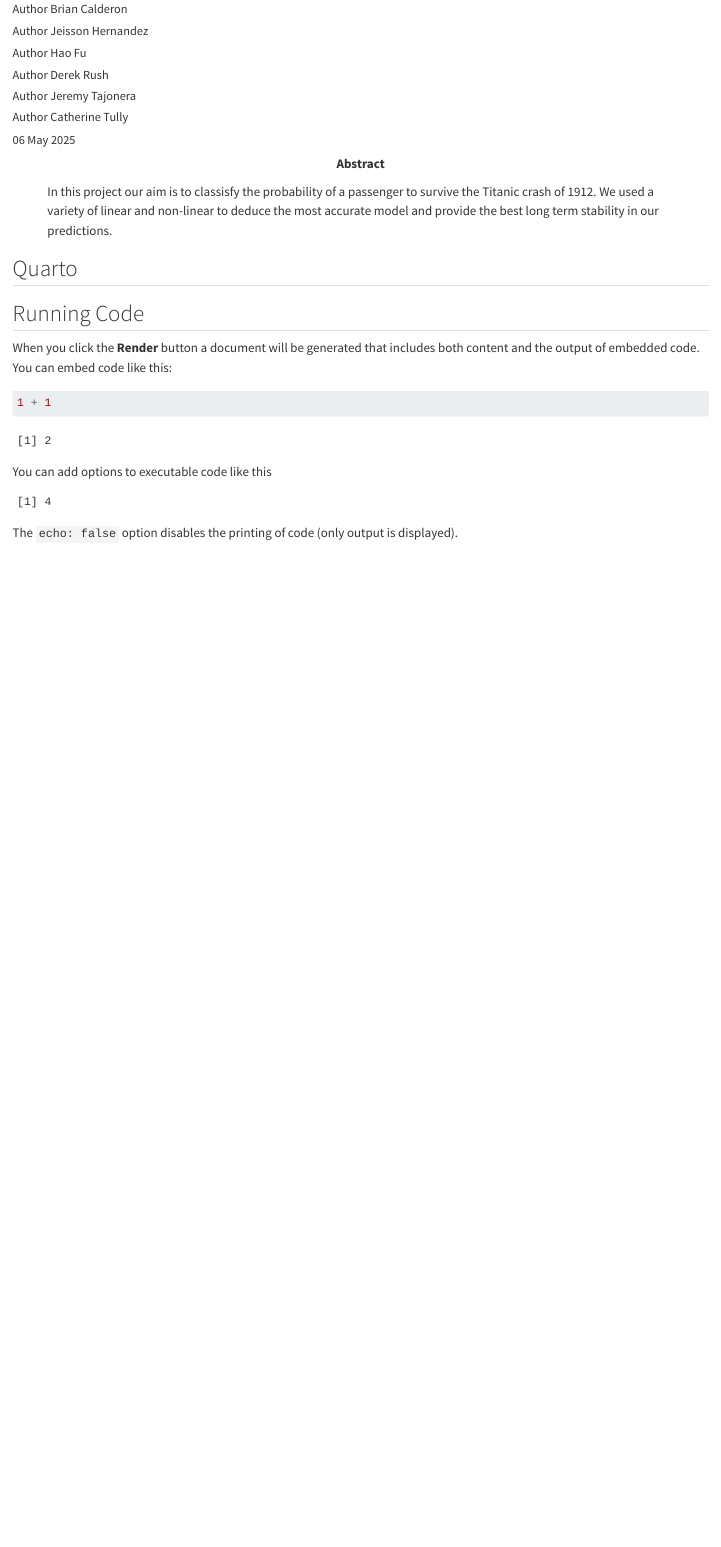
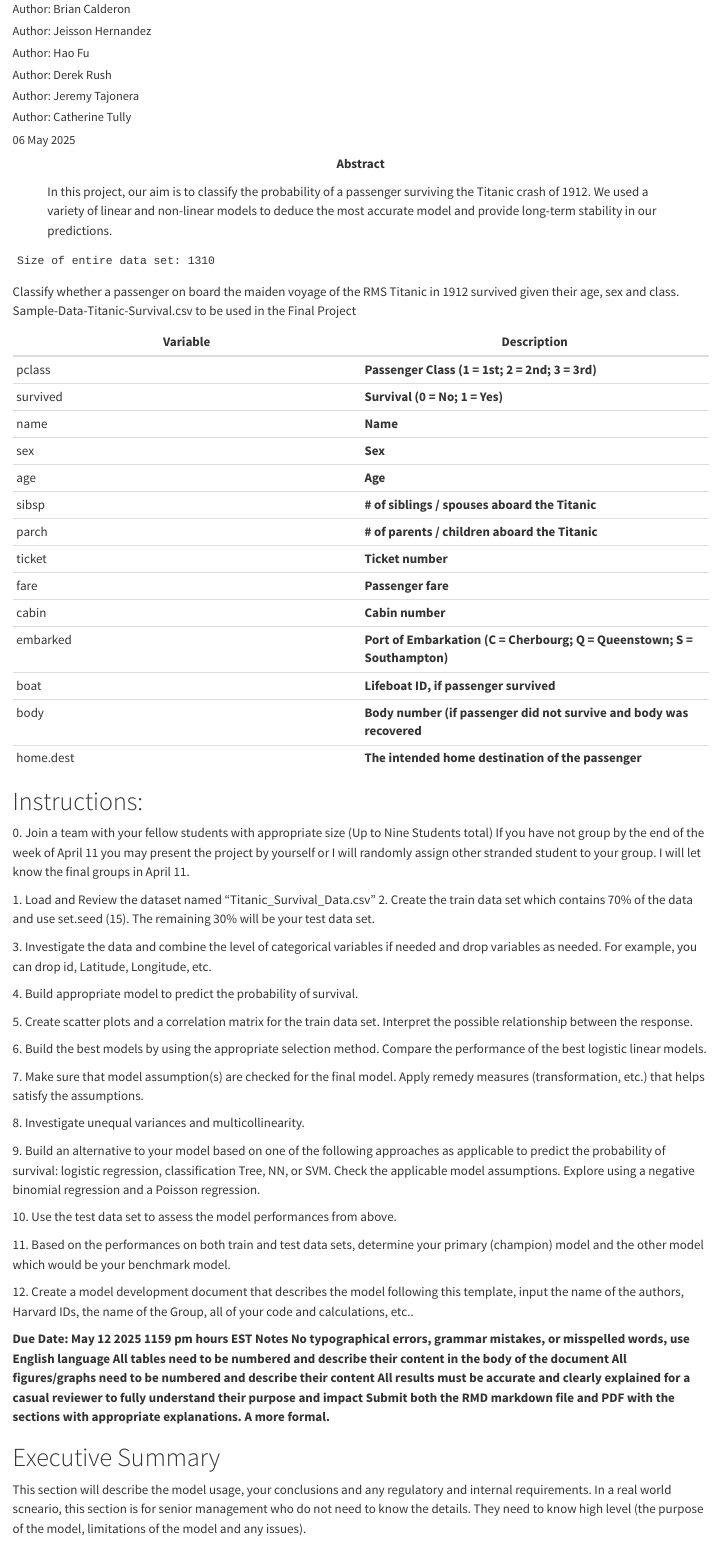
Before and after one commit to brian-calderon/CSCIE-101_FinalProj, a Quarto document (FinalProject.qmd): the page in a window 1100 px wide, from 150 px down. Rendered offline with R 4.5, knitr and Pandoc in place of Quarto, with nearby package versions.

Commit message:
updating final write up

````diff
--- a/FinalProject.qmd
+++ b/FinalProject.qmd
@@ -9,6 +6,0 @@ author:
-- Author Brian Calderon
-- Author Jeisson Hernandez
-- Author Hao Fu
-- Author Derek Rush
-- Author Jeremy Tajonera
-- Author Catherine Tully
@@ -15,0 +8,6 @@ author:
+  - "Author: Brian Calderon"
+  - "Author: Jeisson Hernandez"
+  - "Author: Hao Fu"
+  - "Author: Derek Rush"
+  - "Author: Jeremy Tajonera"
+  - "Author: Catherine Tully"
@@ -16,15 +21,8 @@ author:
+    geometry: margin=1.3cm
+    df-print: kable
 tags: [logistic, neuronal networks, titanic]
 abstract: |
-   In this project our aim is to classisfy the probability of a passenger to survive the Titanic crash of 1912. We used a variety of linear and non-linear to deduce the most accurate model and provide the best long term stability in our predictions.
-
-date: "`r format(Sys.time(), '%d %B %Y')`"
-geometry: margin=1.3cm
-output:
-  pdf_document:
-    toc: yes
-    toc_depth: 2
-  html_document:
-    df_print: paged
+  In this project, our aim is to classify the probability of a passenger surviving the Titanic crash of 1912. We used a variety of linear and non-linear models to deduce the most accurate model and provide long-term stability in our predictions.
 editor_options:
   markdown:
     wrap: 72
@@ -32,16 +30,103 @@ editor_options:
 
 </div>
 
-## Quarto
-
-## Running Code
-
-When you click the **Render** button a document will be generated that
-includes both content and the output of embedded code. You can embed
-code like this:
-
-```{r}
-1 + 1
+```{r echo=FALSE}
+#############################################################
+#                     Load Data                             #
+#############################################################
+odata <- read.csv("data/Titanic_Survival_Data.csv")
+cat("Size of entire data set:", nrow(odata), "\n")
 ```
 
-You can add options to executable code like this
+::: pagebreak
+:::
+
+Classify whether a passenger on board the maiden voyage of the RMS
+Titanic in 1912 survived given their age, sex and class.
+Sample-Data-Titanic-Survival.csv to be used in the Final Project
+
+| Variable | Description |
+|----|----|
+| pclass | **Passenger Class (1 = 1st; 2 = 2nd; 3 = 3rd)** |
+| survived | **Survival (0 = No; 1 = Yes)** |
+| name | **Name** |
+| sex | **Sex** |
+| age | **Age** |
+| sibsp | **\# of siblings / spouses aboard the Titanic** |
+| parch | **\# of parents / children aboard the Titanic** |
+| ticket | **Ticket number** |
+| fare | **Passenger fare** |
+| cabin | **Cabin number** |
+| embarked | **Port of Embarkation (C = Cherbourg; Q = Queenstown; S = Southampton)** |
+| boat | **Lifeboat ID, if passenger survived** |
+| body | **Body number (if passenger did not survive and body was recovered** |
+| home.dest | **The intended home destination of the passenger** |
+
+::: pagebreak
+:::
+
+# Instructions:
+
+0\. Join a team with your fellow students with appropriate size (Up to
+Nine Students total) If you have not group by the end of the week of
+April 11 you may present the project by yourself or I will randomly
+assign other stranded student to your group. I will let know the final
+groups in April 11.
+
+1\. Load and Review the dataset named “Titanic_Survival_Data.csv” 2.
+Create the train data set which contains 70% of the data and use
+set.seed (15). The remaining 30% will be your test data set.
+
+3\. Investigate the data and combine the level of categorical variables
+if needed and drop variables as needed. For example, you can drop id,
+Latitude, Longitude, etc.
+
+4\. Build appropriate model to predict the probability of survival.
+
+5\. Create scatter plots and a correlation matrix for the train data
+set. Interpret the possible relationship between the response.
+
+6\. Build the best models by using the appropriate selection method.
+Compare the performance of the best logistic linear models.
+
+7\. Make sure that model assumption(s) are checked for the final model.
+Apply remedy measures (transformation, etc.) that helps satisfy the
+assumptions.
+
+8\. Investigate unequal variances and multicollinearity.
+
+9\. Build an alternative to your model based on one of the following
+approaches as applicable to predict the probability of survival:
+logistic regression, classification Tree, NN, or SVM. Check the
+applicable model assumptions. Explore using a negative binomial
+regression and a Poisson regression.
+
+10\. Use the test data set to assess the model performances from above.
+
+11\. Based on the performances on both train and test data sets,
+determine your primary (champion) model and the other model which would
+be your benchmark model.
+
+12\. Create a model development document that describes the model
+following this template, input the name of the authors, Harvard IDs, the
+name of the Group, all of your code and calculations, etc..
+
+**Due Date: May 12 2025 1159 pm hours EST Notes No typographical errors,
+grammar mistakes, or misspelled words, use English language All tables
+need to be numbered and describe their content in the body of the
+document All figures/graphs need to be numbered and describe their
+content All results must be accurate and clearly explained for a casual
+reviewer to fully understand their purpose and impact Submit both the
+RMD markdown file and PDF with the sections with appropriate
+explanations. A more formal.**
+
+::: pagebreak
+:::
+
+# Executive Summary
+
+This section will describe the model usage, your conclusions and any
+regulatory and internal requirements. In a real world scneario, this
+section is for senior management who do not need to know the details.
+They need to know high level (the purpose of the model, limitations of
+the model and any issues).
````
Also changed, not shown: FinalProject.pdf, FinalProject.tex (added), FinalProject.qmd (22 more changed lines).
